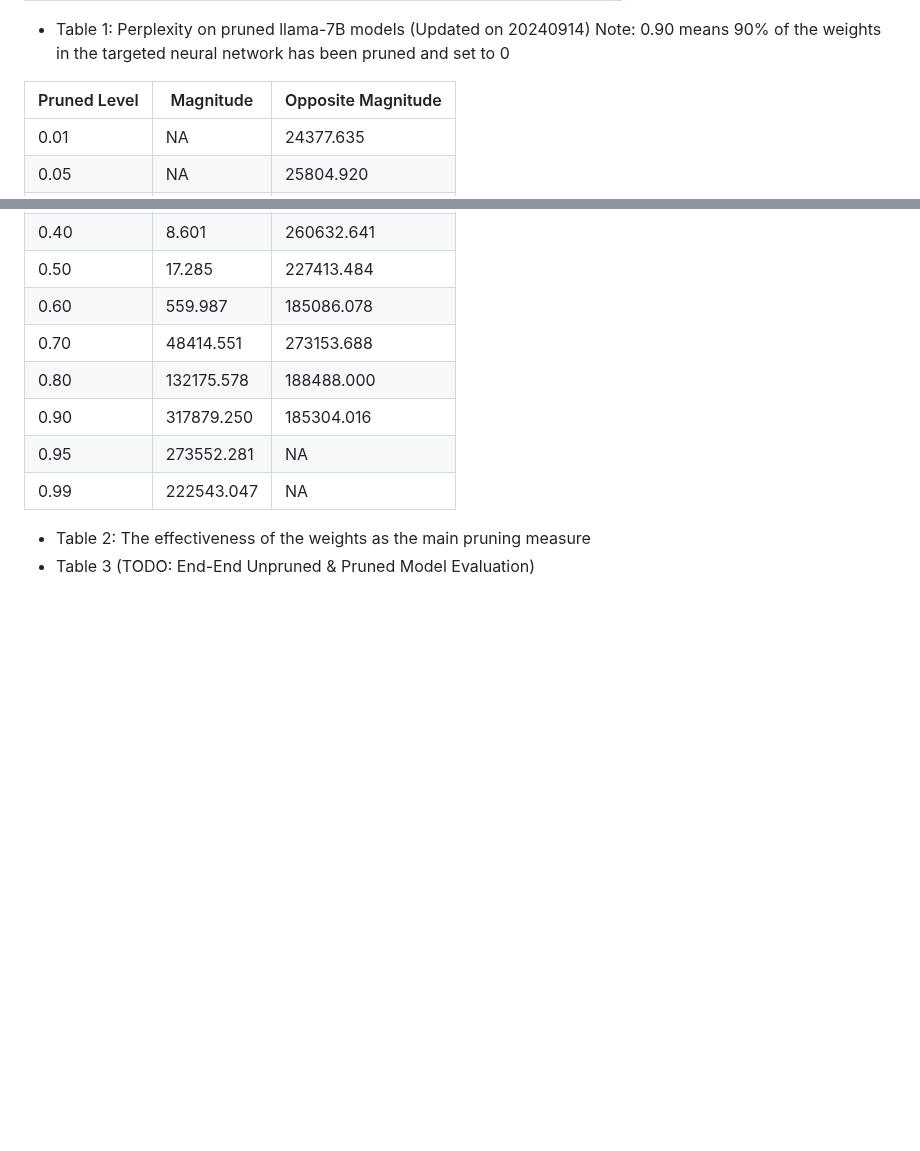
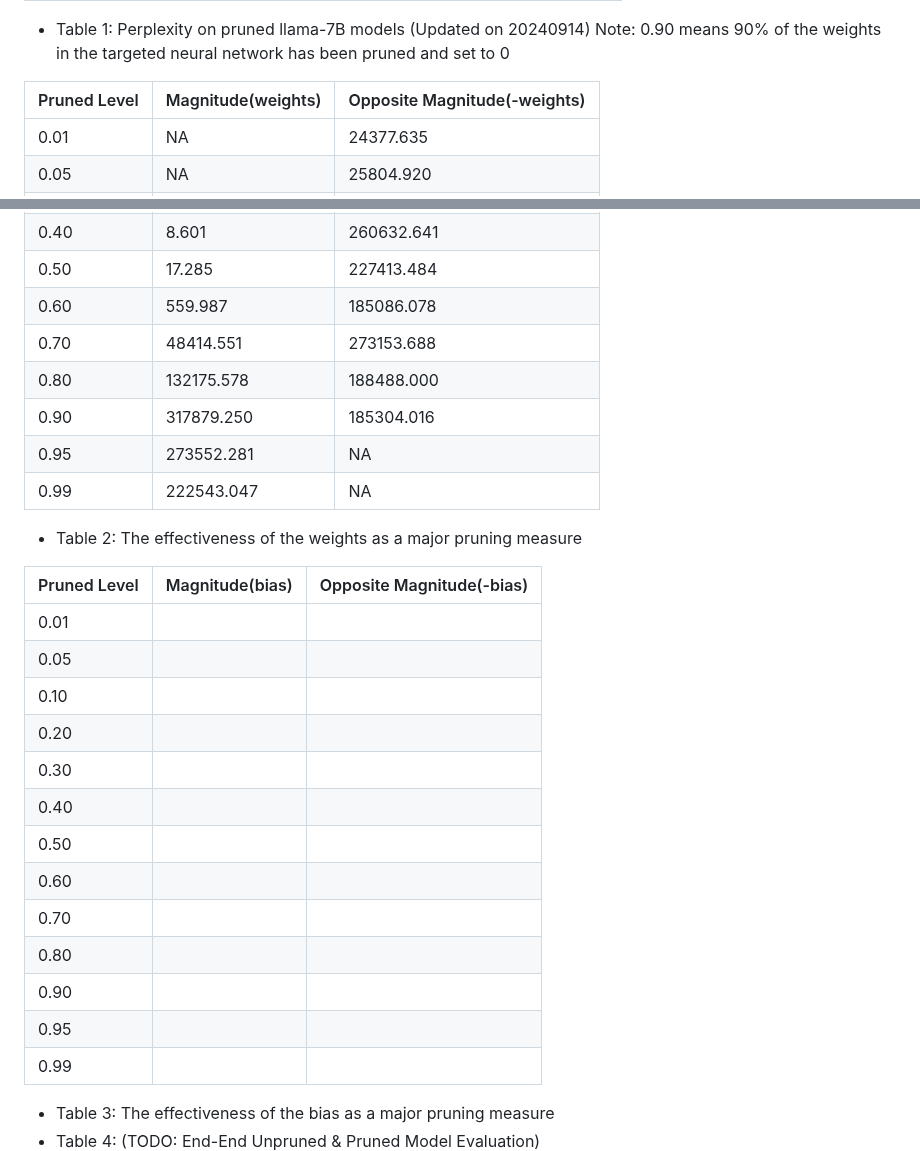
Before and after one commit to algmon/suanfamama-wei-research, a Markdown page: README.md, 2 parts joined by grey strips. Rendered like a GitHub page; blank space fills up the shorter version.

Commit message:
Update sth

```diff
--- a/README.md
+++ b/README.md
@@ -417,7 +417,7 @@ In this paper, we study LLM & LVM static pruning that attempt to achieve a good
 * Table 1: Perplexity on pruned llama-7B models (Updated on 20240914)
 Note: 0.90 means 90% of the weights in the targeted neural network has been pruned and set to 0
 
-| Pruned Level | Magnitude | Opposite Magnitude |
+| Pruned Level | Magnitude(weights) | Opposite Magnitude(-weights) |
 |-----------|------------------|------------------|
 | 0.01      | NA               | 24377.635        |
 | 0.05      | NA               | 25804.920        |
@@ -432,8 +432,25 @@ Note: 0.90 means 90% of the weights in the targeted neural network has been prun
 | 0.90      | 317879.250       | 185304.016       |
 | 0.95      | 273552.281       | NA               |
 | 0.99      | 222543.047       | NA               |
-* Table 2: The effectiveness of the weights as the main pruning measure
-* Table 3 (TODO: End-End Unpruned & Pruned Model Evaluation)
+* Table 2: The effectiveness of the weights as a major pruning measure
+
+| Pruned Level | Magnitude(bias) | Opposite Magnitude(-bias) |
+|-----------|------------------|------------------|
+| 0.01      | | |
+| 0.05      | | |
+| 0.10      | | |
+| 0.20      | | |
+| 0.30      | | |
+| 0.40      | | |
+| 0.50      | | |
+| 0.60      | | |
+| 0.70      | | |
+| 0.80      | | |
+| 0.90      | | |
+| 0.95      | | |
+| 0.99      | | |
+* Table 3: The effectiveness of the bias as a major pruning measure
+* Table 4: (TODO: End-End Unpruned & Pruned Model Evaluation)
 ![](./prune.fig1.v3.png)
 * 由以上Fig初始实验结果，我们可知：
 * 1. 随着剪枝程度的加深，从剪枝50%的神经元到剪枝95%的神经元，语言模型的内在混沌指数（Perplexity）呈现指数级别的上升。这并不理想，我们的目标是希望设计一种算法，使其Perplexity指数在高百分比剪枝的情况下，混沌指数只有线性轻微上升。
```
